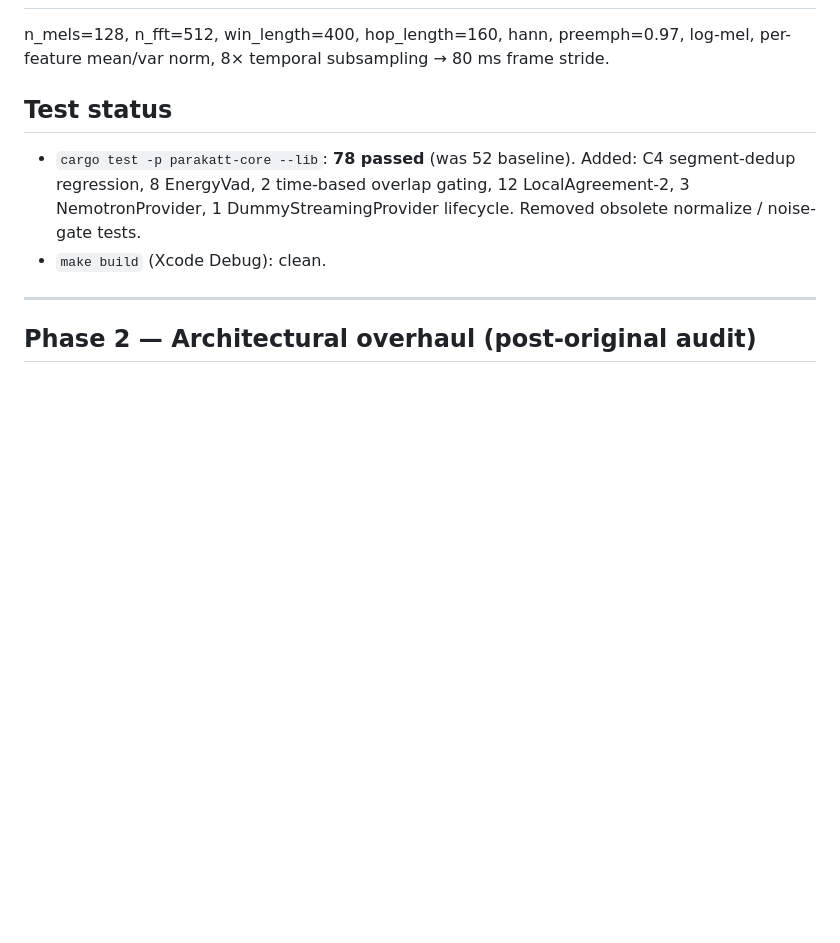
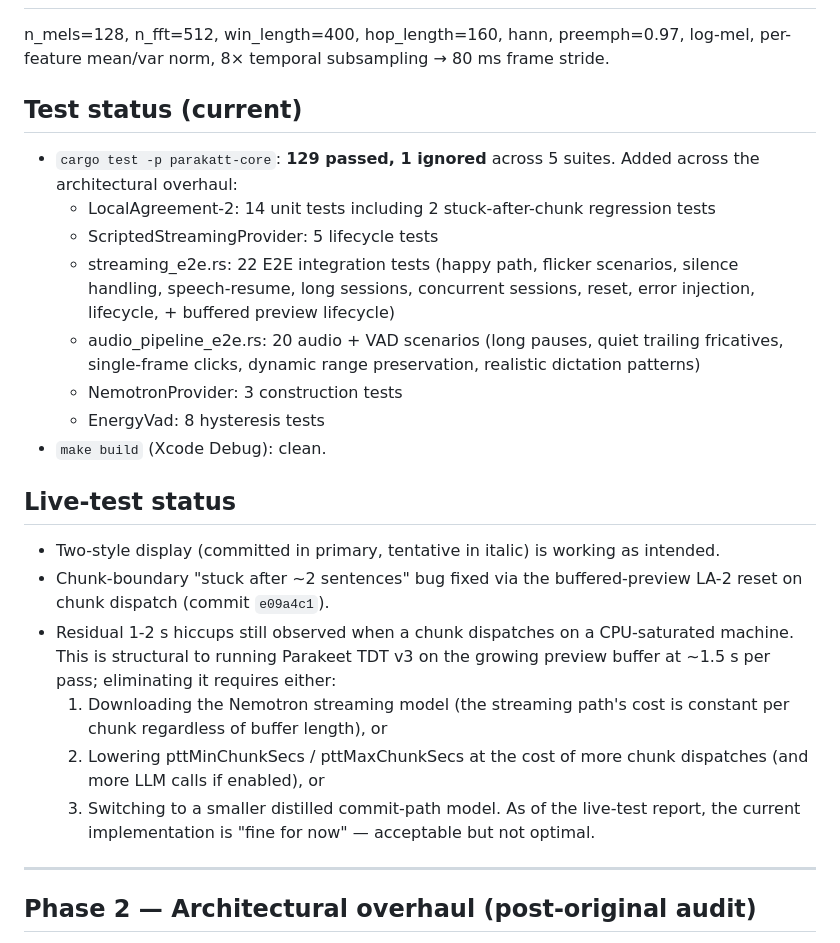
Before and after one commit to asabla/parakatt, a Markdown page: STT_OVERHAUL.md, the part around the change. GitHub-like rendering; blank space fills up the shorter version.

Commit message:
docs: STT_OVERHAUL.md — current state after live test
Two-style display works. The "stuck after ~2 sentences" bug is
fixed (e09a4c1). Residual 1-2 s hiccups during chunk dispatches
are noted as structural to running Parakeet TDT v3 on a growing
buffer; downloading Nemotron is the path to eliminating them.

cargo test: 129 passed across 5 suites
make build: clean

Co-Authored-By: Claude Opus 4.6 (1M context) <noreply@anthropic.com>

```diff
--- a/STT_OVERHAUL.md
+++ b/STT_OVERHAUL.md
@@ -154,13 +154,40 @@ Branch: `stt-pipeline-overhaul`. Working doc — delete on merge.
 ## Mel feature canonical params (already implemented in parakeet-rs 0.3.4)
 n_mels=128, n_fft=512, win_length=400, hop_length=160, hann, preemph=0.97, log-mel, per-feature mean/var norm, 8× temporal subsampling → 80 ms frame stride.
 
-## Test status
-- `cargo test -p parakatt-core --lib`: **78 passed** (was 52 baseline).
-  Added: C4 segment-dedup regression, 8 EnergyVad, 2 time-based
-  overlap gating, 12 LocalAgreement-2, 3 NemotronProvider,
-  1 DummyStreamingProvider lifecycle. Removed obsolete normalize /
-  noise-gate tests.
+## Test status (current)
+- `cargo test -p parakatt-core`: **129 passed, 1 ignored** across
+  5 suites. Added across the architectural overhaul:
+  - LocalAgreement-2: 14 unit tests including 2 stuck-after-chunk
+    regression tests
+  - ScriptedStreamingProvider: 5 lifecycle tests
+  - streaming_e2e.rs: 22 E2E integration tests (happy path, flicker
+    scenarios, silence handling, speech-resume, long sessions,
+    concurrent sessions, reset, error injection, lifecycle, +
+    buffered preview lifecycle)
+  - audio_pipeline_e2e.rs: 20 audio + VAD scenarios (long pauses,
+    quiet trailing fricatives, single-frame clicks, dynamic range
+    preservation, realistic dictation patterns)
+  - NemotronProvider: 3 construction tests
+  - EnergyVad: 8 hysteresis tests
 - `make build` (Xcode Debug): clean.
+
+## Live-test status
+- Two-style display (committed in primary, tentative in italic) is
+  working as intended.
+- Chunk-boundary "stuck after ~2 sentences" bug fixed via the
+  buffered-preview LA-2 reset on chunk dispatch (commit `e09a4c1`).
+- Residual 1-2 s hiccups still observed when a chunk dispatches
+  on a CPU-saturated machine. This is structural to running
+  Parakeet TDT v3 on the growing preview buffer at ~1.5 s per
+  pass; eliminating it requires either:
+  1. Downloading the Nemotron streaming model (the streaming
+     path's cost is constant per chunk regardless of buffer
+     length), or
+  2. Lowering pttMinChunkSecs / pttMaxChunkSecs at the cost of
+     more chunk dispatches (and more LLM calls if enabled), or
+  3. Switching to a smaller distilled commit-path model.
+  As of the live-test report, the current implementation is
+  "fine for now" — acceptable but not optimal.
 
 ---
 
```
